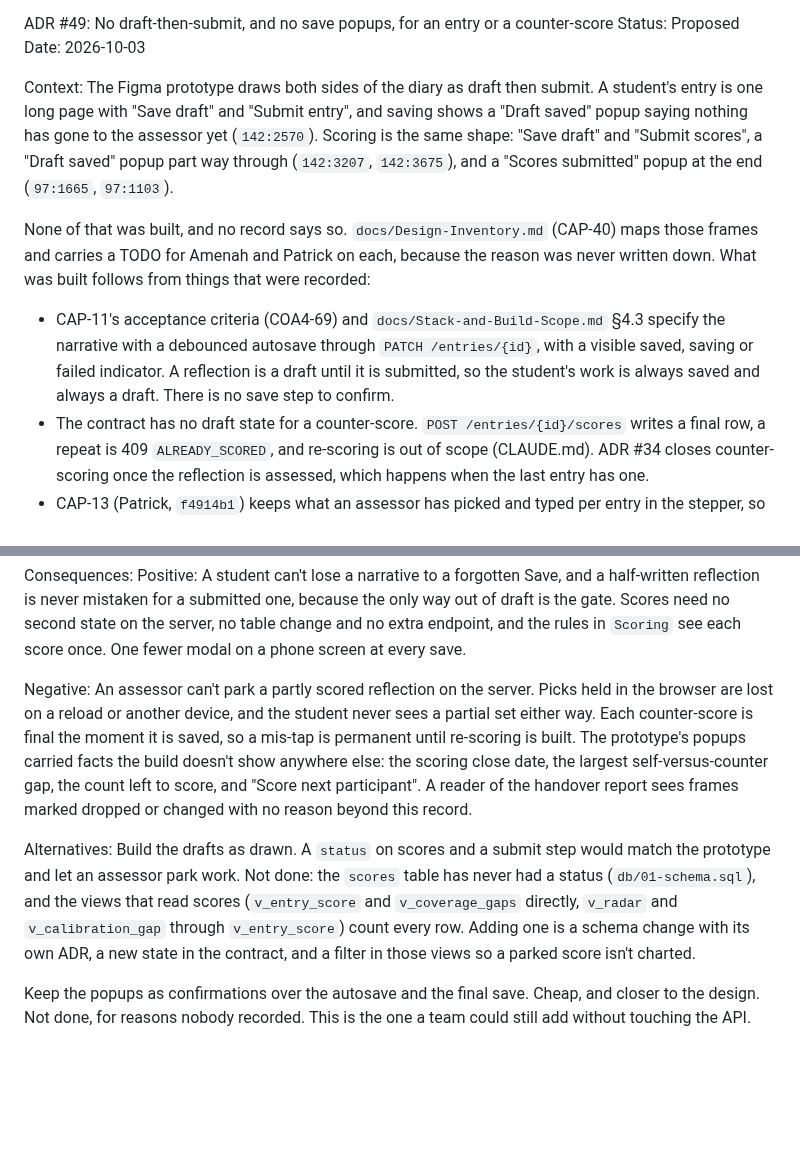
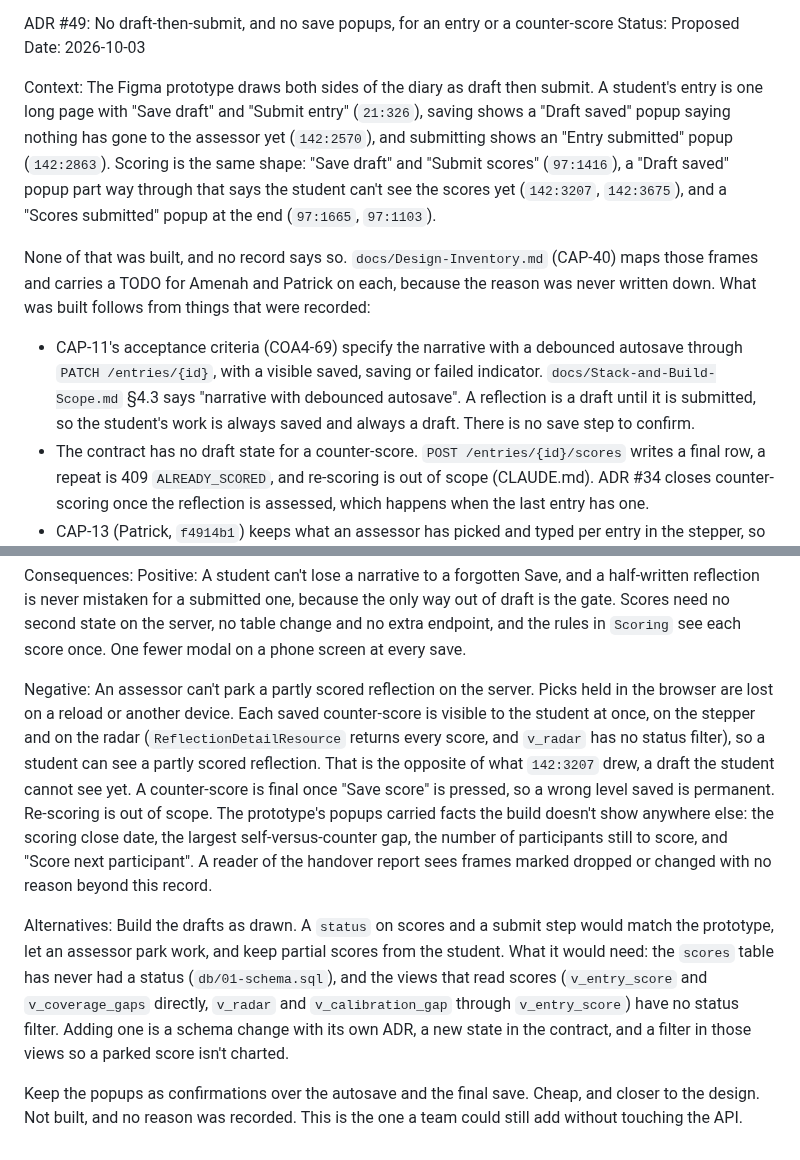
Before and after one commit to theintonerzero/cse3cap, a Markdown page: docs/adr/architecture-decision-records.md, 2 parts joined by grey strips. GitHub-like rendering; blank space fills up the shorter version.

Commit message:
docs(adr): ADR #49 says a student sees each counter-score at once (CAP-47)
From review: the record said a student never sees a partial set of
counter-scores. They do: ReflectionDetailResource returns every score and
v_radar has no status filter, which is the opposite of what 142:3207 drew.
Also cites every frame the inventory points at it from, credits the PATCH
and indicator detail to CAP-11 alone, and stops the alternatives from
reading like a recorded reason.

```diff
--- a/docs/adr/architecture-decision-records.md
+++ b/docs/adr/architecture-decision-records.md
@@ -2493,18 +2493,20 @@ Date: 2026-10-03
 
 Context:
 The Figma prototype draws both sides of the diary as draft then submit. A student's entry
-is one long page with "Save draft" and "Submit entry", and saving shows a "Draft saved"
-popup saying nothing has gone to the assessor yet (`142:2570`). Scoring is the same shape:
-"Save draft" and "Submit scores", a "Draft saved" popup part way through (`142:3207`,
-`142:3675`), and a "Scores submitted" popup at the end (`97:1665`, `97:1103`).
+is one long page with "Save draft" and "Submit entry" (`21:326`), saving shows a "Draft
+saved" popup saying nothing has gone to the assessor yet (`142:2570`), and submitting shows
+an "Entry submitted" popup (`142:2863`). Scoring is the same shape: "Save draft" and
+"Submit scores" (`97:1416`), a "Draft saved" popup part way through that says the student
+can't see the scores yet (`142:3207`, `142:3675`), and a "Scores submitted" popup at the
+end (`97:1665`, `97:1103`).
 
 None of that was built, and no record says so. `docs/Design-Inventory.md` (CAP-40) maps
 those frames and carries a TODO for Amenah and Patrick on each, because the reason was never
 written down. What was built follows from things that were recorded:
 
-- CAP-11's acceptance criteria (COA4-69) and `docs/Stack-and-Build-Scope.md` §4.3 specify
-  the narrative with a debounced autosave through `PATCH /entries/{id}`, with a visible
-  saved, saving or failed indicator. A reflection is a draft until it is submitted, so the
+- CAP-11's acceptance criteria (COA4-69) specify the narrative with a debounced autosave
+  through `PATCH /entries/{id}`, with a visible saved, saving or failed indicator.
+  `docs/Stack-and-Build-Scope.md` §4.3 says "narrative with debounced autosave". A reflection is a draft until it is submitted, so the
   student's work is always saved and always a draft. There is no save step to confirm.
 - The contract has no draft state for a counter-score. `POST /entries/{id}/scores` writes a
   final row, a repeat is 409 `ALREADY_SCORED`, and re-scoring is out of scope (CLAUDE.md).
@@ -2541,21 +2543,25 @@ in `Scoring` see each score once. One fewer modal on a phone screen at every sav
 
 Negative:
 An assessor can't park a partly scored reflection on the server. Picks held in the browser
-are lost on a reload or another device, and the student never sees a partial set either way.
-Each counter-score is final the moment it is saved, so a mis-tap is permanent until
-re-scoring is built. The prototype's popups carried facts the build doesn't show anywhere
-else: the scoring close date, the largest self-versus-counter gap, the count left to score,
-and "Score next participant". A reader of the handover report sees frames marked dropped
+are lost on a reload or another device. Each saved counter-score is visible to the student
+at once, on the stepper and on the radar (`ReflectionDetailResource` returns every score,
+and `v_radar` has no status filter), so a student can see a partly scored reflection. That
+is the opposite of what `142:3207` drew, a draft the student cannot see yet. A
+counter-score is final once "Save score" is pressed, so a wrong level saved is
+permanent. Re-scoring is out of scope. The prototype's popups carried facts the build
+doesn't show anywhere else: the scoring close date, the largest self-versus-counter gap,
+the number of participants still to score, and "Score next participant". A reader of the handover report sees frames marked dropped
 or changed with no reason beyond this record.
 
 Alternatives:
 Build the drafts as drawn. A `status` on scores and a submit step would match the
-prototype and let an assessor park work. Not done: the `scores` table has never had a
-status (`db/01-schema.sql`), and the views that read scores (`v_entry_score` and
-`v_coverage_gaps` directly, `v_radar` and `v_calibration_gap` through `v_entry_score`)
-count every row. Adding one is a schema change with its own ADR, a new state in the
-contract, and a filter in those views so a parked score isn't charted.
+prototype, let an assessor park work, and keep partial scores from the student. What it
+would need: the `scores` table has never had a status (`db/01-schema.sql`), and the views
+that read scores (`v_entry_score` and `v_coverage_gaps` directly, `v_radar` and
+`v_calibration_gap` through `v_entry_score`) have no status filter. Adding one is a schema
+change with its own ADR, a new state in the contract, and a filter in those views so a
+parked score isn't charted.
 
 Keep the popups as confirmations over the autosave and the final save. Cheap, and closer
-to the design. Not done, for reasons nobody recorded. This is the one a team could still
+to the design. Not built, and no reason was recorded. This is the one a team could still
 add without touching the API.
```
